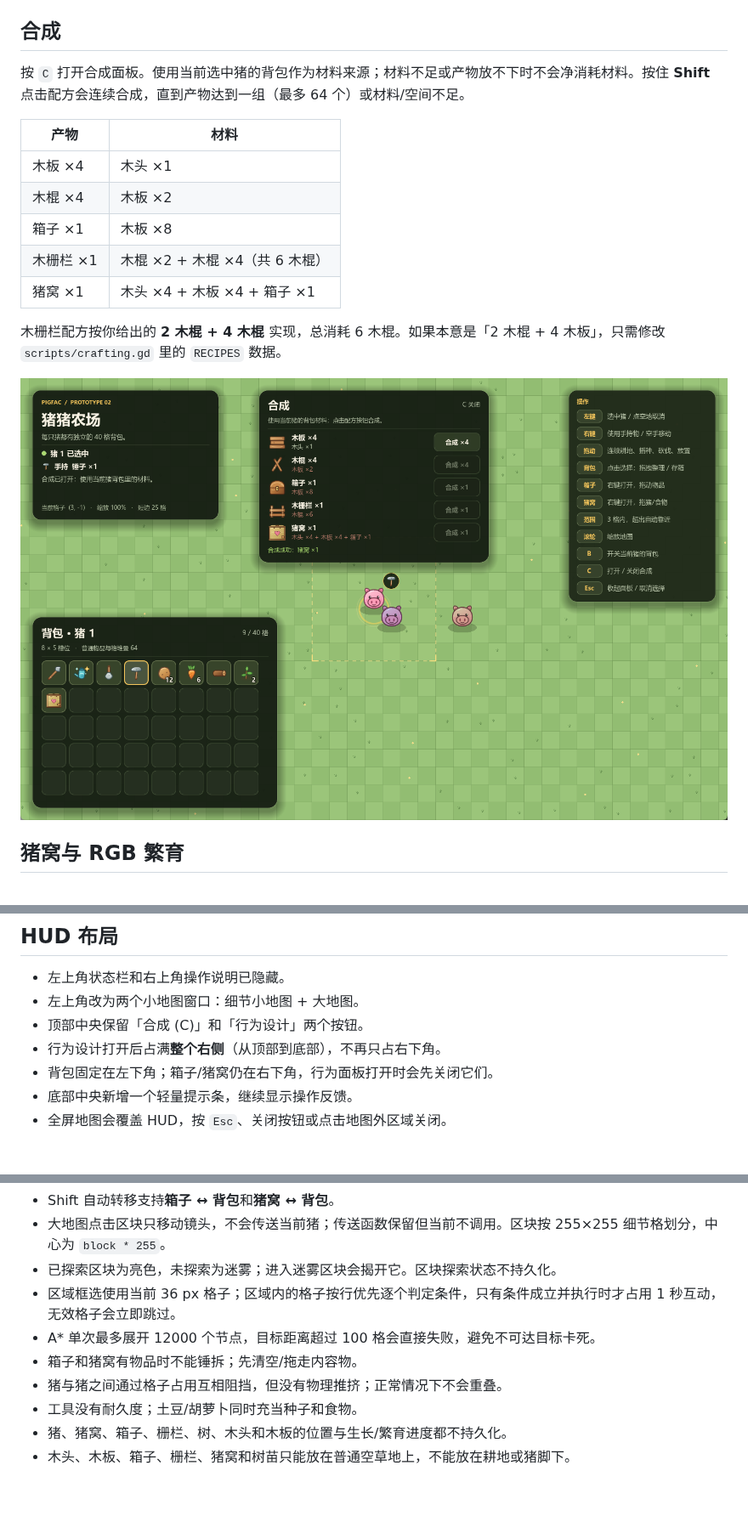
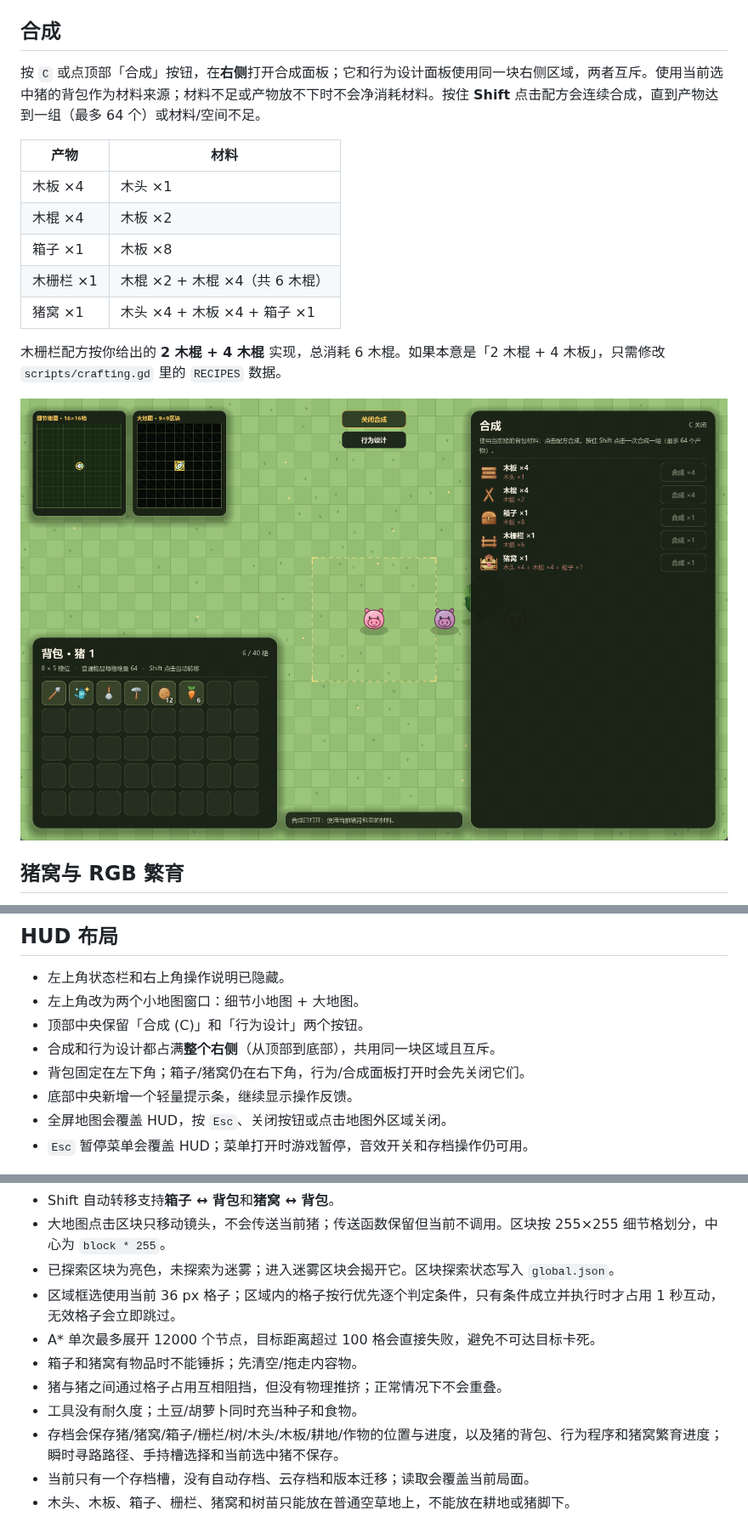
Before and after one commit to Leruca/pig-fac, a Markdown page: README.md, 3 parts joined by grey strips. Shown at 85% size. Drawn GitHub-style; pictures changed too: docs/crafting.png; blank space fills up the shorter version.

```diff
--- a/README.md
+++ b/README.md
@@ -116,7 +152,7 @@ godot --path .
 
 ## 合成
 
-按 `C` 打开合成面板。使用当前选中猪的背包作为材料来源；材料不足或产物放不下时不会净消耗材料。按住 **Shift** 点击配方会连续合成，直到产物达到一组（最多 64 个）或材料/空间不足。
+按 `C` 或点顶部「合成」按钮，在**右侧**打开合成面板；它和行为设计面板使用同一块右侧区域，两者互斥。使用当前选中猪的背包作为材料来源；材料不足或产物放不下时不会净消耗材料。按住 **Shift** 点击配方会连续合成，直到产物达到一组（最多 64 个）或材料/空间不足。
 
 | 产物 | 材料 |
 | --- | --- |
@@ -287,10 +323,11 @@ godot --path .
 - 左上角状态栏和右上角操作说明已隐藏。
 - 左上角改为两个小地图窗口：细节小地图 + 大地图。
 - 顶部中央保留「合成 (C)」和「行为设计」两个按钮。
-- 行为设计打开后占满**整个右侧**（从顶部到底部），不再只占右下角。
-- 背包固定在左下角；箱子/猪窝仍在右下角，行为面板打开时会先关闭它们。
+- 合成和行为设计都占满**整个右侧**（从顶部到底部），共用同一块区域且互斥。
+- 背包固定在左下角；箱子/猪窝仍在右下角，行为/合成面板打开时会先关闭它们。
 - 底部中央新增一个轻量提示条，继续显示操作反馈。
 - 全屏地图会覆盖 HUD，按 `Esc`、关闭按钮或点击地图外区域关闭。
+- `Esc` 暂停菜单会覆盖 HUD；菜单打开时游戏暂停，音效开关和存档操作仍可用。
 
 ![新 HUD：双小地图、顶部按钮、右侧行为面板](docs/behavior_full.png)
 
@@ -391,11 +431,12 @@ godot --headless --path . --quit-after 5
 - 存容器/取容器模块现在支持箱子和猪窝；猪窝会自动把猪放进亲代槽、把土豆/胡萝卜放进食物槽，取出时优先新生猪输出槽。
 - Shift 自动转移支持**箱子 ↔ 背包**和**猪窝 ↔ 背包**。
 - 大地图点击区块只移动镜头，不会传送当前猪；传送函数保留但当前不调用。区块按 255×255 细节格划分，中心为 `block * 255`。
-- 已探索区块为亮色，未探索为迷雾；进入迷雾区块会揭开它。区块探索状态不持久化。
+- 已探索区块为亮色，未探索为迷雾；进入迷雾区块会揭开它。区块探索状态写入 `global.json`。
 - 区域框选使用当前 36 px 格子；区域内的格子按行优先逐个判定条件，只有条件成立并执行时才占用 1 秒互动，无效格子会立即跳过。
 - A* 单次最多展开 12000 个节点，目标距离超过 100 格会直接失败，避免不可达目标卡死。
 - 箱子和猪窝有物品时不能锤拆；先清空/拖走内容物。
 - 猪与猪之间通过格子占用互相阻挡，但没有物理推挤；正常情况下不会重叠。
 - 工具没有耐久度；土豆/胡萝卜同时充当种子和食物。
-- 猪、猪窝、箱子、栅栏、树、木头和木板的位置与生长/繁育进度都不持久化。
+- 存档会保存猪/猪窝/箱子/栅栏/树/木头/木板/耕地/作物的位置与进度，以及猪的背包、行为程序和猪窝繁育进度；瞬时寻路路径、手持槽选择和当前选中猪不保存。
+- 当前只有一个存档槽，没有自动存档、云存档和版本迁移；读取会覆盖当前局面。
 - 木头、木板、箱子、栅栏、猪窝和树苗只能放在普通空草地上，不能放在耕地或猪脚下。
```
Also changed, not shown: other parts of README.md (+47 -8 lines), docs/esc_menu.png (added), 8 other files.
